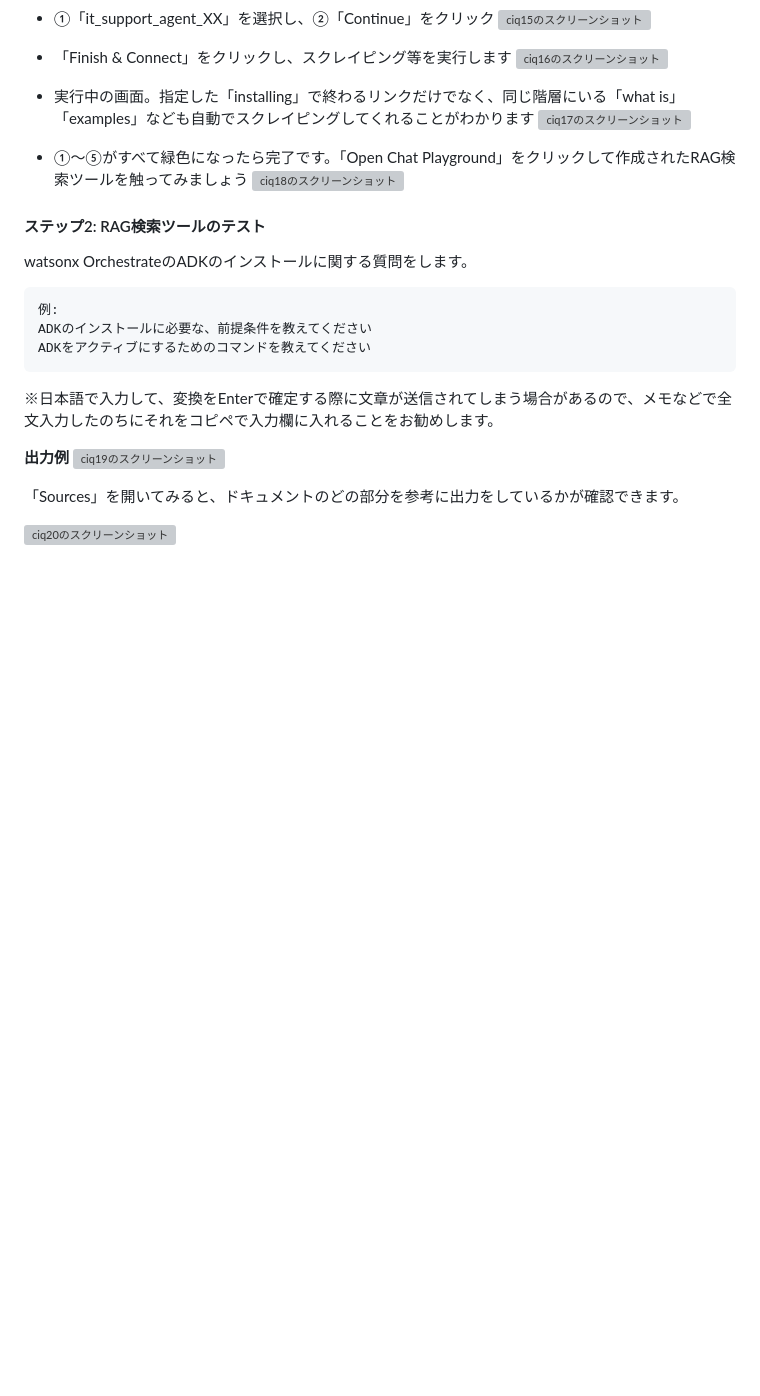
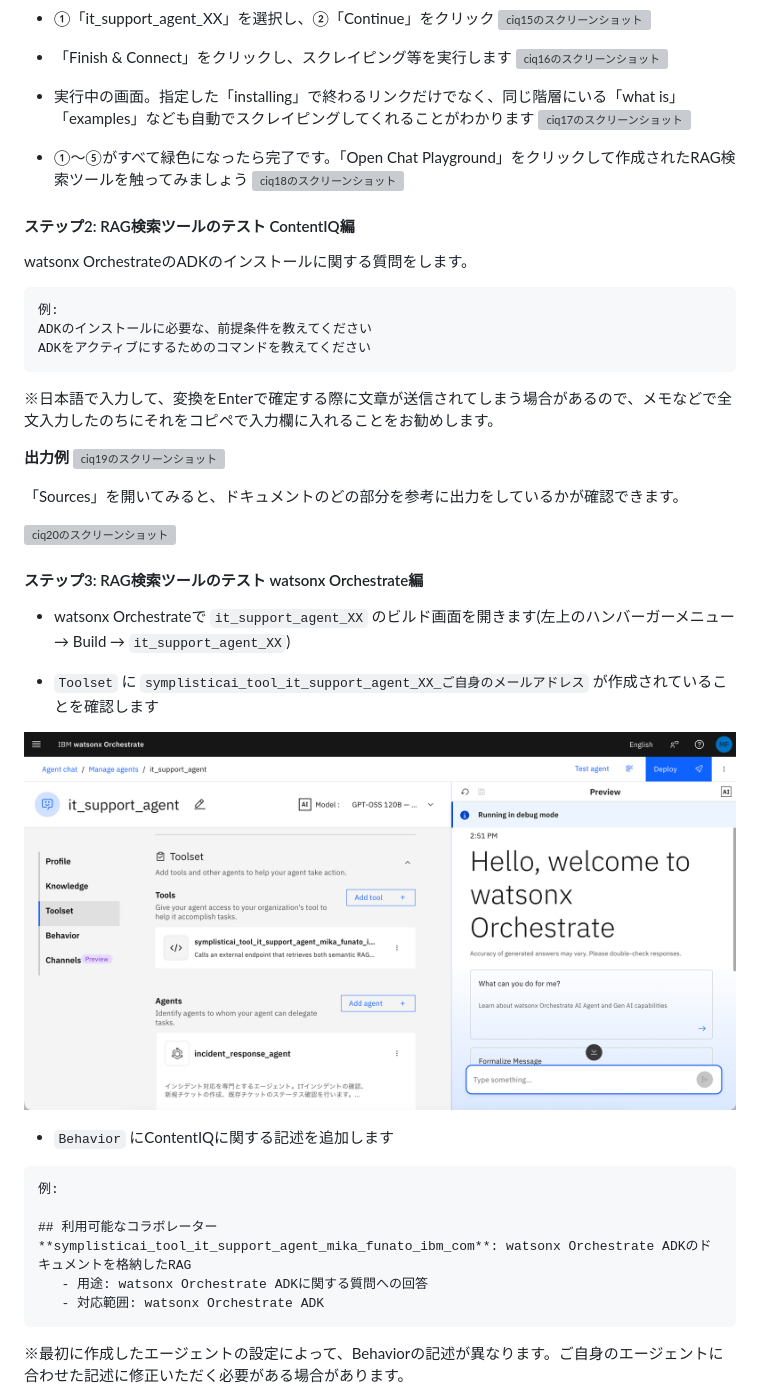
Before and after one commit to m-i-k-a-f/wxo-bob-hands-on-public, a Markdown page: labs/lab2-contentiq.md, the part around the change printed below. Rendered like a GitHub page; pictures changed too: images/ciq21.png (added); blank space fills up the shorter version; grey boxes are pictures that could not be loaded.

````diff
--- a/labs/lab2-contentiq.md
+++ b/labs/lab2-contentiq.md
@@ -63,7 +63,7 @@ watsonx Orchestrate公式ドキュメントを使ったRAG（Retrieval-Augmented
 + ①〜⑤がすべて緑色になったら完了です。「Open Chat Playground」をクリックして作成されたRAG検索ツールを触ってみましょう
 ![ciq18のスクリーンショット](../images/ciq18.png)
 
-#### ステップ2: RAG検索ツールのテスト
+#### ステップ2: RAG検索ツールのテスト ContentIQ編
 
 watsonx OrchestrateのADKのインストールに関する質問をします。
 
@@ -81,4 +81,22 @@ ADKをアクティブにするためのコマンドを教えてください
 
 ![ciq20のスクリーンショット](../images/ciq20.png)
 
+#### ステップ3: RAG検索ツールのテスト watsonx Orchestrate編
 
++ watsonx Orchestrateで `it_support_agent_XX` のビルド画面を開きます(左上のハンバーガーメニュー → Build → `it_support_agent_XX`)
+
++ `Toolset` に `symplisticai_tool_it_support_agent_XX_ご自身のメールアドレス` が作成されていることを確認します
+
+![ciq21のスクリーンショット](../images/ciq21.png)
+
++ `Behavior` にContentIQに関する記述を追加します
+```
+例:
+
+## 利用可能なコラボレーター
+**symplisticai_tool_it_support_agent_mika_funato_ibm_com**: watsonx Orchestrate ADKのドキュメントを格納したRAG
+   - 用途: watsonx Orchestrate ADKに関する質問への回答
+   - 対応範囲: watsonx Orchestrate ADK
+```
+※最初に作成したエージェントの設定によって、Behaviorの記述が異なります。ご自身のエージェントに合わせた記述に修正いただく必要がある場合があります。
+
````
Also changed, not shown: other parts of labs/lab2-contentiq.md (+18 -0 lines), images/ciq22.png (added), images/ciq23.png (added), images/ciq24.png (added).
